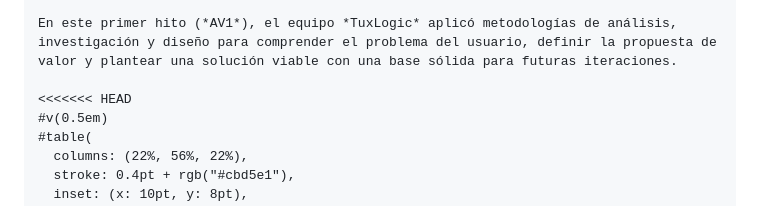
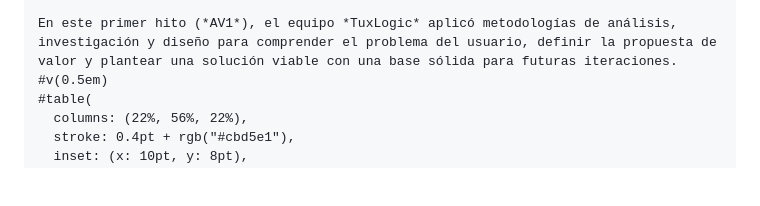
Before and after one commit to tux-logic/upc-pre-202620-1acc0238-13981-TuxLogic-report, a Markdown page: typst/4-student-outcome.md, the part around the change. GitHub-like rendering; blank space fills up the shorter version.

Commit message:
fix(typst): remove leftover <<<<<<< HEAD conflict marker

```diff
--- a/typst/4-student-outcome.md
+++ b/typst/4-student-outcome.md
@@ -15,8 +15,6 @@ El curso contribuye al cumplimiento del Student Outcome ABET:
 #text(weight: "bold")[Criterio:] La capacidad de adquirir y aplicar nuevos conocimientos según sea necesario, utilizando estrategias de aprendizaje apropiadas.
 
 En este primer hito (*AV1*), el equipo *TuxLogic* aplicó metodologías de análisis, investigación y diseño para comprender el problema del usuario, definir la propuesta de valor y plantear una solución viable con una base sólida para futuras iteraciones.
-
-<<<<<<< HEAD
 #v(0.5em)
 #table(
   columns: (22%, 56%, 22%),
```
